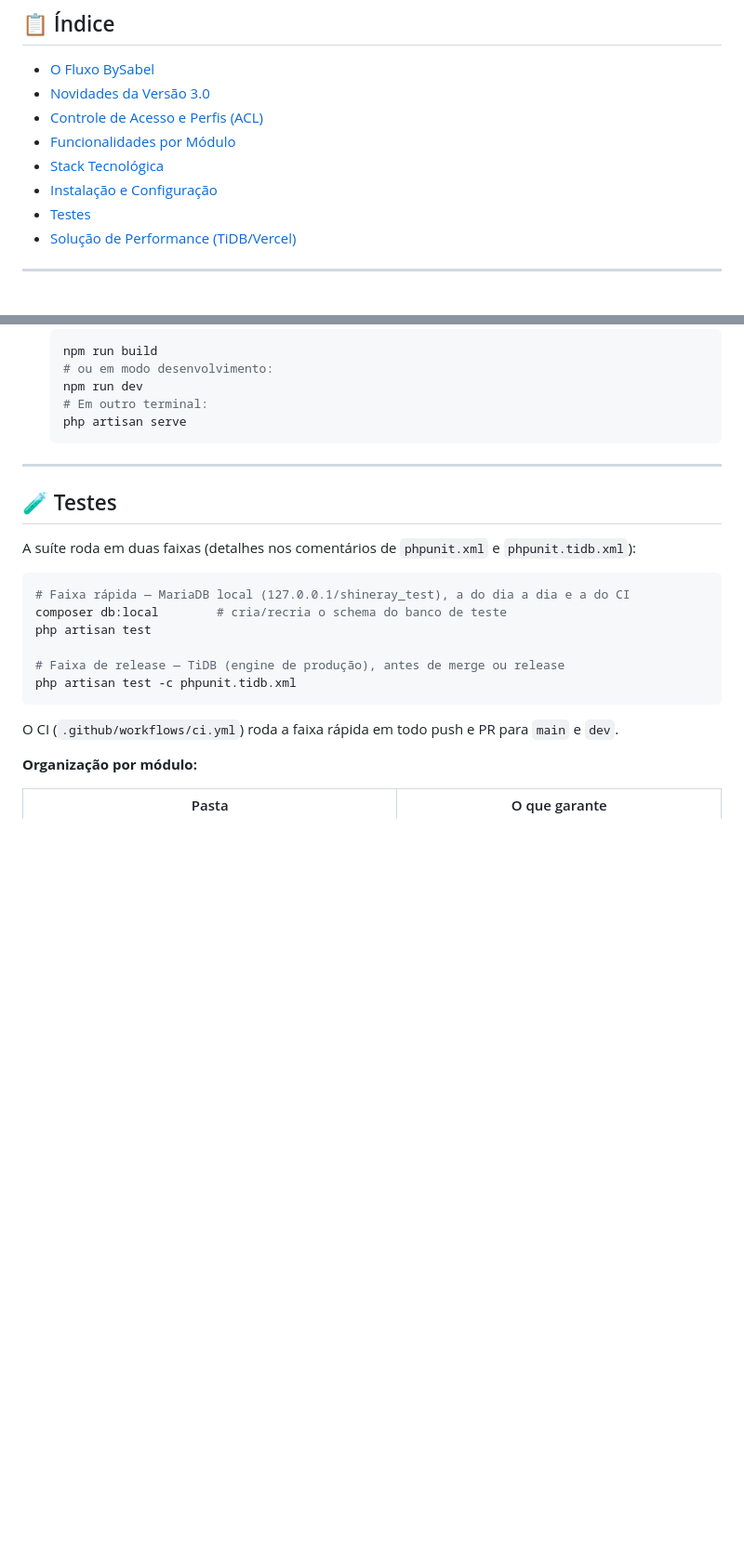
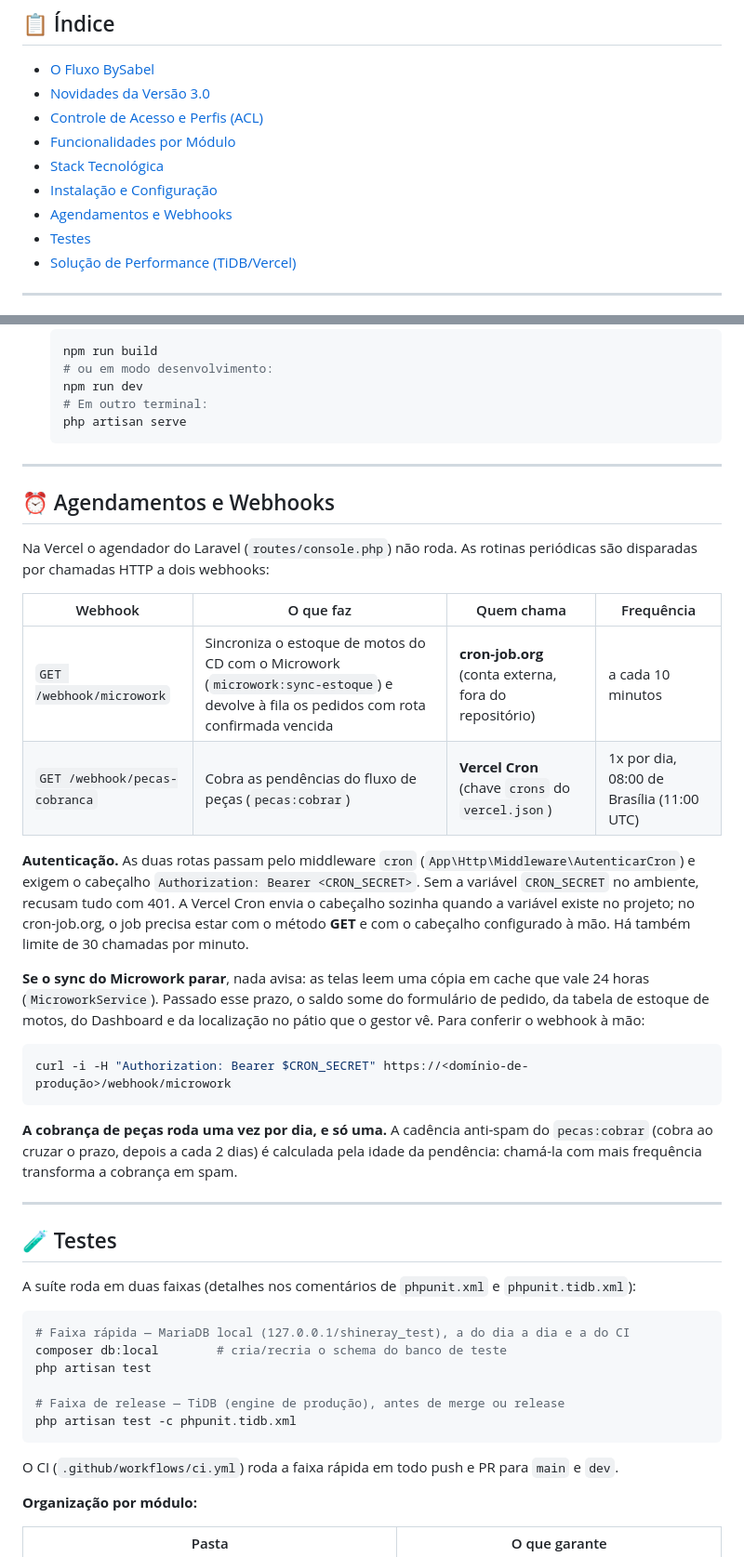
Before and after one commit to shiadmti-bot/shineray-logistica, a Markdown page: README.md, 2 parts joined by grey strips. Shown at 93% size. GitHub-like rendering; blank space fills up the shorter version.

Commit message:
docs: documentar agendamentos e webhooks (README)

````diff
--- a/README.md
+++ b/README.md
@@ -29,6 +29,7 @@ Desenvolvido e arquitetado por **Délcio Farias Dias Neto**, construído inteira
 - [Funcionalidades por Módulo](#-funcionalidades-por-módulo)
 - [Stack Tecnológica](#-stack-tecnológica)
 - [Instalação e Configuração](#-instalação-e-configuração)
+- [Agendamentos e Webhooks](#-agendamentos-e-webhooks)
 - [Testes](#-testes)
 - [Solução de Performance (TiDB/Vercel)](#-solução-de-performance-tidbvercel)
 
@@ -160,6 +161,27 @@ Esta grande atualização traz a expansão completa para **Peças**, **Padroniza
 
 ---
 
+## ⏰ Agendamentos e Webhooks
+
+Na Vercel o agendador do Laravel (`routes/console.php`) não roda. As rotinas periódicas são disparadas por chamadas HTTP a dois webhooks:
+
+| Webhook | O que faz | Quem chama | Frequência |
+|---|---|---|---|
+| `GET /webhook/microwork` | Sincroniza o estoque de motos do CD com o Microwork (`microwork:sync-estoque`) e devolve à fila os pedidos com rota confirmada vencida | **cron-job.org** (conta externa, fora do repositório) | a cada 10 minutos |
+| `GET /webhook/pecas-cobranca` | Cobra as pendências do fluxo de peças (`pecas:cobrar`) | **Vercel Cron** (chave `crons` do `vercel.json`) | 1x por dia, 08:00 de Brasília (11:00 UTC) |
+
+**Autenticação.** As duas rotas passam pelo middleware `cron` (`App\Http\Middleware\AutenticarCron`) e exigem o cabeçalho `Authorization: Bearer <CRON_SECRET>`. Sem a variável `CRON_SECRET` no ambiente, recusam tudo com 401. A Vercel Cron envia o cabeçalho sozinha quando a variável existe no projeto; no cron-job.org, o job precisa estar com o método **GET** e com o cabeçalho configurado à mão. Há também limite de 30 chamadas por minuto.
+
+**Se o sync do Microwork parar**, nada avisa: as telas leem uma cópia em cache que vale 24 horas (`MicroworkService`). Passado esse prazo, o saldo some do formulário de pedido, da tabela de estoque de motos, do Dashboard e da localização no pátio que o gestor vê. Para conferir o webhook à mão:
+
+```bash
+curl -i -H "Authorization: Bearer $CRON_SECRET" https://<domínio-de-produção>/webhook/microwork
+```
+
+**A cobrança de peças roda uma vez por dia, e só uma.** A cadência anti-spam do `pecas:cobrar` (cobra ao cruzar o prazo, depois a cada 2 dias) é calculada pela idade da pendência: chamá-la com mais frequência transforma a cobrança em spam.
+
+---
+
 ## 🧪 Testes
 
 A suíte roda em duas faixas (detalhes nos comentários de `phpunit.xml` e `phpunit.tidb.xml`):
````
